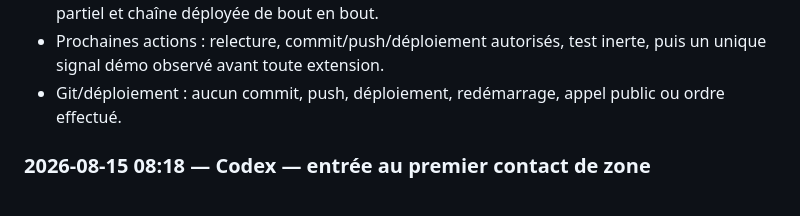
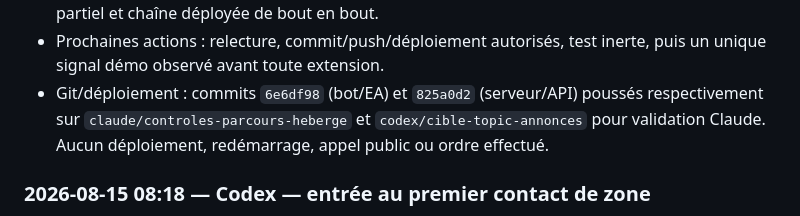
Before and after one commit to zioqsen/alphascalp, a Markdown page: copieur_demo/SUIVI_PROJET.md, the part around the change. Drawn GitHub-style.

Commit message:
Consigne les commits SignalBot a relire

```diff
--- a/copieur_demo/SUIVI_PROJET.md
+++ b/copieur_demo/SUIVI_PROJET.md
@@ -164,8 +164,10 @@ valider le chevauchement par le propriétaire du projet.
   slippage, remplissage partiel et chaîne déployée de bout en bout.
 - Prochaines actions : relecture, commit/push/déploiement autorisés, test
   inerte, puis un unique signal démo observé avant toute extension.
-- Git/déploiement : aucun commit, push, déploiement, redémarrage, appel public
-  ou ordre effectué.
+- Git/déploiement : commits `6e6df98` (bot/EA) et `825a0d2` (serveur/API)
+  poussés respectivement sur `claude/controles-parcours-heberge` et
+  `codex/cible-topic-annonces` pour validation Claude. Aucun déploiement,
+  redémarrage, appel public ou ordre effectué.
 
 ### 2026-08-15 08:18 — Codex — entrée au premier contact de zone
 
```
